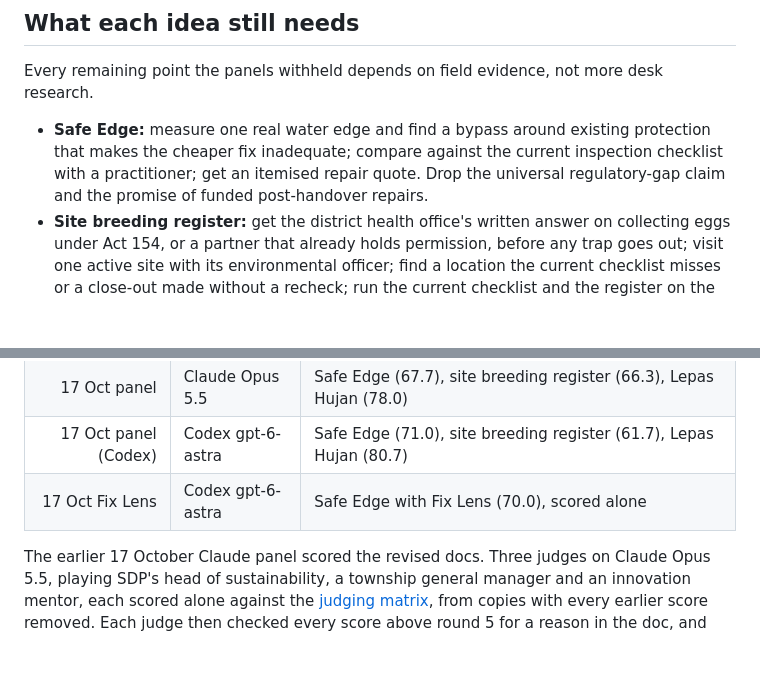
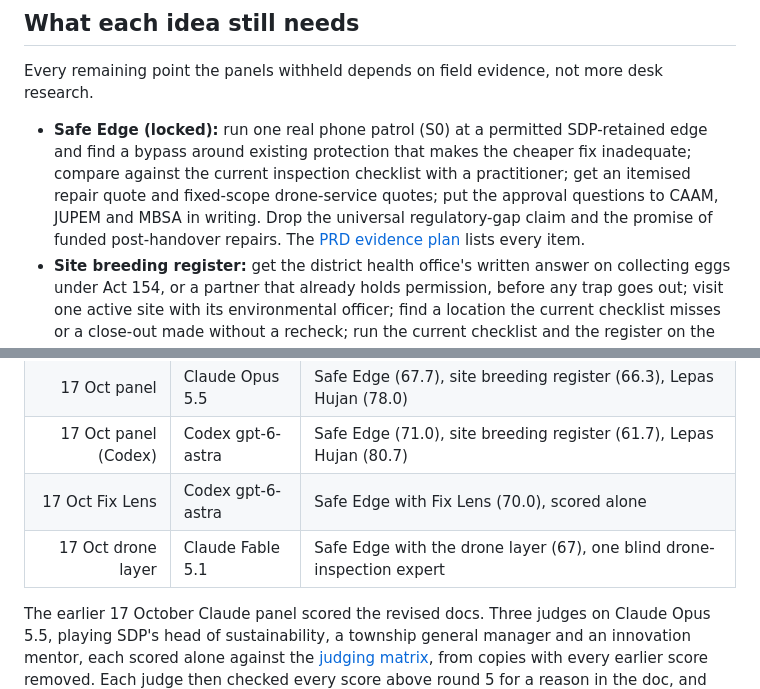
Before and after one commit to TolongLabs/safe-edge, a Markdown page: docs/research/shortlist.md, 2 parts joined by grey strips. Drawn GitHub-style; blank space fills up the shorter version.

```diff
--- a/docs/research/shortlist.md
+++ b/docs/research/shortlist.md
@@ -32,7 +42,7 @@ Contents:
 
 Every remaining point the panels withheld depends on field evidence, not more desk research.
 
-- **Safe Edge:** measure one real water edge and find a bypass around existing protection that makes the cheaper fix inadequate; compare against the current inspection checklist with a practitioner; get an itemised repair quote. Drop the universal regulatory-gap claim and the promise of funded post-handover repairs.
+- **Safe Edge (locked):** run one real phone patrol (S0) at a permitted SDP-retained edge and find a bypass around existing protection that makes the cheaper fix inadequate; compare against the current inspection checklist with a practitioner; get an itemised repair quote and fixed-scope drone-service quotes; put the approval questions to CAAM, JUPEM and MBSA in writing. Drop the universal regulatory-gap claim and the promise of funded post-handover repairs. The [PRD evidence plan](/docs/PRD.md#evidence-plan) lists every item.
 - **Site breeding register:** get the district health office's written answer on collecting eggs under Act 154, or a partner that already holds permission, before any trap goes out; visit one active site with its environmental officer; find a location the current checklist misses or a close-out made without a recheck; run the current checklist and the register on the same area and record missed points and staff minutes.
 - **Lepas Hujan:** interview owners with dated leak histories, including leak-free homes, and separate late discovery, late reporting and failed repairs; drop the claim that rainfall data becomes a design standard; compare a rain prompt with an ordinary reminder.
 - **3D, for all three:** the panels call photorealistic fly-throughs decoration. 3D earns its place only where it shows something a list or section hides: a measured cutaway at a water edge, or an exploded floor view of a building. Lepas Hujan does not need 3D.
@@ -55,6 +65,7 @@ Every remaining point the panels withheld depends on field evidence, not more de
 |         17 Oct panel | Claude Opus 5.5   | Safe Edge (67.7), site breeding register (66.3), Lepas Hujan (78.0)                    |
 | 17 Oct panel (Codex) | Codex gpt-6-astra | Safe Edge (71.0), site breeding register (61.7), Lepas Hujan (80.7)                    |
 |      17 Oct Fix Lens | Codex gpt-6-astra | Safe Edge with Fix Lens (70.0), scored alone                                           |
+|   17 Oct drone layer | Claude Fable 5.1  | Safe Edge with the drone layer (67), one blind drone-inspection expert                 |
 
 The earlier 17 October Claude panel scored the revised docs. Three judges on Claude Opus 5.5, playing SDP's head of sustainability, a township general manager and an innovation mentor, each scored alone against the [judging matrix](/docs/archive/ideas/0000-ranking.md#judging-matrix), from copies with every earlier score removed. Each judge then checked every score above round 5 for a reason in the doc, and lowered scores where the revision added complexity or risk; that check took 2.7 points off both Lepas Hujan and Safe Edge. The register's doc was rewritten and vetted after that, so the same judges re-scored it the same way, against the bar of their Safe Edge and Lepas Hujan scores. Their check against their earlier register scores took 1.3 points off, and the register rose from 58.7 to 66.3. The model differs from rounds 3 to 5, so compare the ideas within a row, not across models.
 
```
Also changed, not shown: other parts of docs/research/shortlist.md (+16 -6 lines), 1 other file.
